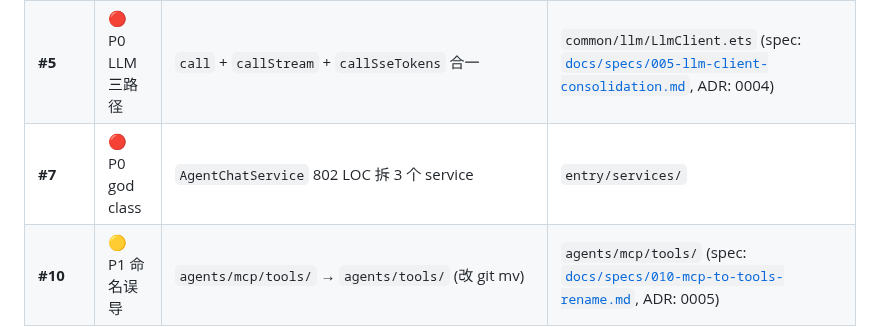
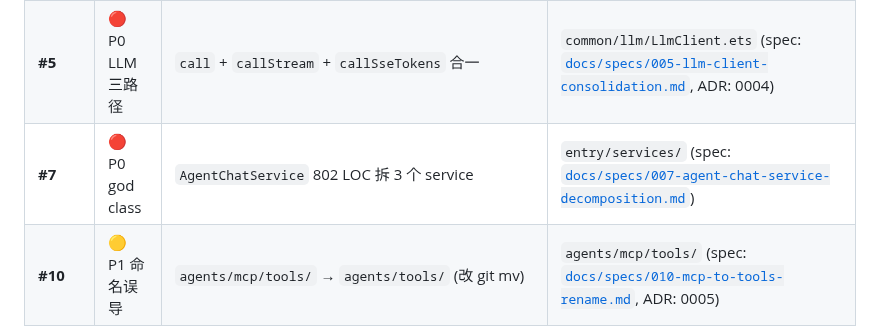
Before and after one commit to YunC-GCT/Math-Mind, a Markdown page: AGENTS.md, the part around the change. Drawn GitHub-style.

```diff
--- a/AGENTS.md
+++ b/AGENTS.md
@@ -309,7 +309,7 @@ GitHub Issues on `YunC-GCT/Math-Mind`, via `gh` CLI. 详见 [`docs/agents/issue-
 | **#3** | 🔴 P0 god class | `KnowledgeModel` 870 LOC 拆 3 个 service | `agents/` (spec: [`docs/specs/003-knowledge-model-decomposition.md`](./docs/specs/003-knowledge-model-decomposition.md), ADR: 0006) |
 | **#4** | 🔴 P0 入口泄漏 | `Dispatcher.analyze`+`dispatch`+`routeDispatch` 合一 | `agents/core/Dispatcher.ets` (spec: [`docs/specs/004-dispatcher-single-entry.md`](./docs/specs/004-dispatcher-single-entry.md), ADR: 0003) |
 | **#5** | 🔴 P0 LLM 三路径 | `call` + `callStream` + `callSseTokens` 合一 | `common/llm/LlmClient.ets` (spec: [`docs/specs/005-llm-client-consolidation.md`](./docs/specs/005-llm-client-consolidation.md), ADR: 0004) |
-| **#7** | 🔴 P0 god class | `AgentChatService` 802 LOC 拆 3 个 service | `entry/services/` |
+| **#7** | 🔴 P0 god class | `AgentChatService` 802 LOC 拆 3 个 service | `entry/services/` (spec: [`docs/specs/007-agent-chat-service-decomposition.md`](./docs/specs/007-agent-chat-service-decomposition.md)) |
 | **#10** | 🟡 P1 命名误导 | `agents/mcp/tools/` → `agents/tools/` (改 git mv) | `agents/mcp/tools/` (spec: [`docs/specs/010-mcp-to-tools-rename.md`](./docs/specs/010-mcp-to-tools-rename.md), ADR: 0005) |
 
 详见 [`docs/architecture-audit-full-20260901.md`](./docs/architecture-audit-full-20260901.md) §7 与 [子代理深读报告](./docs/audit-deepdive-20260901.md)。
```
Also changed, not shown: docs/specs/007-agent-chat-service-decomposition.md (added, +171 -0 lines).
